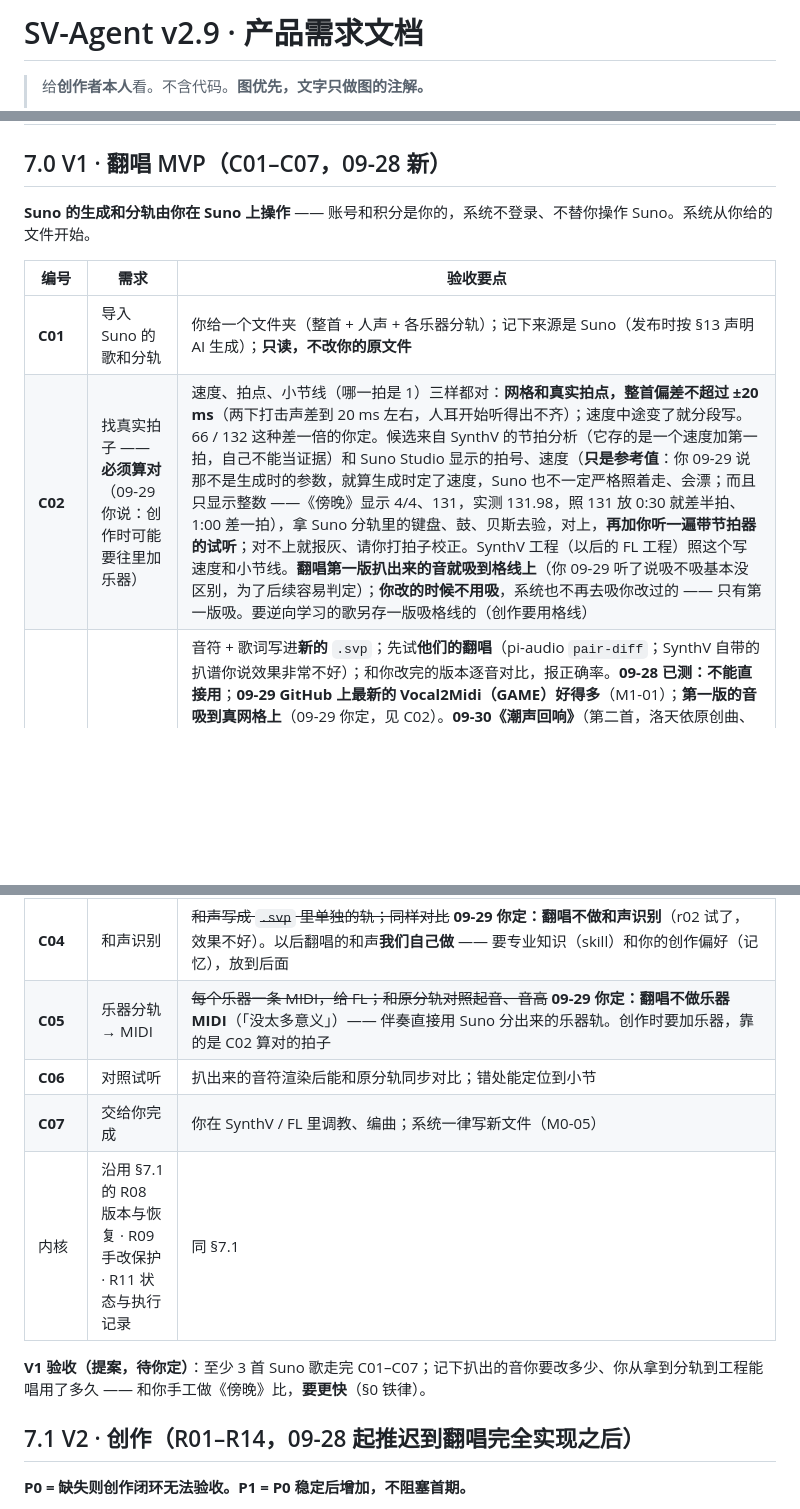
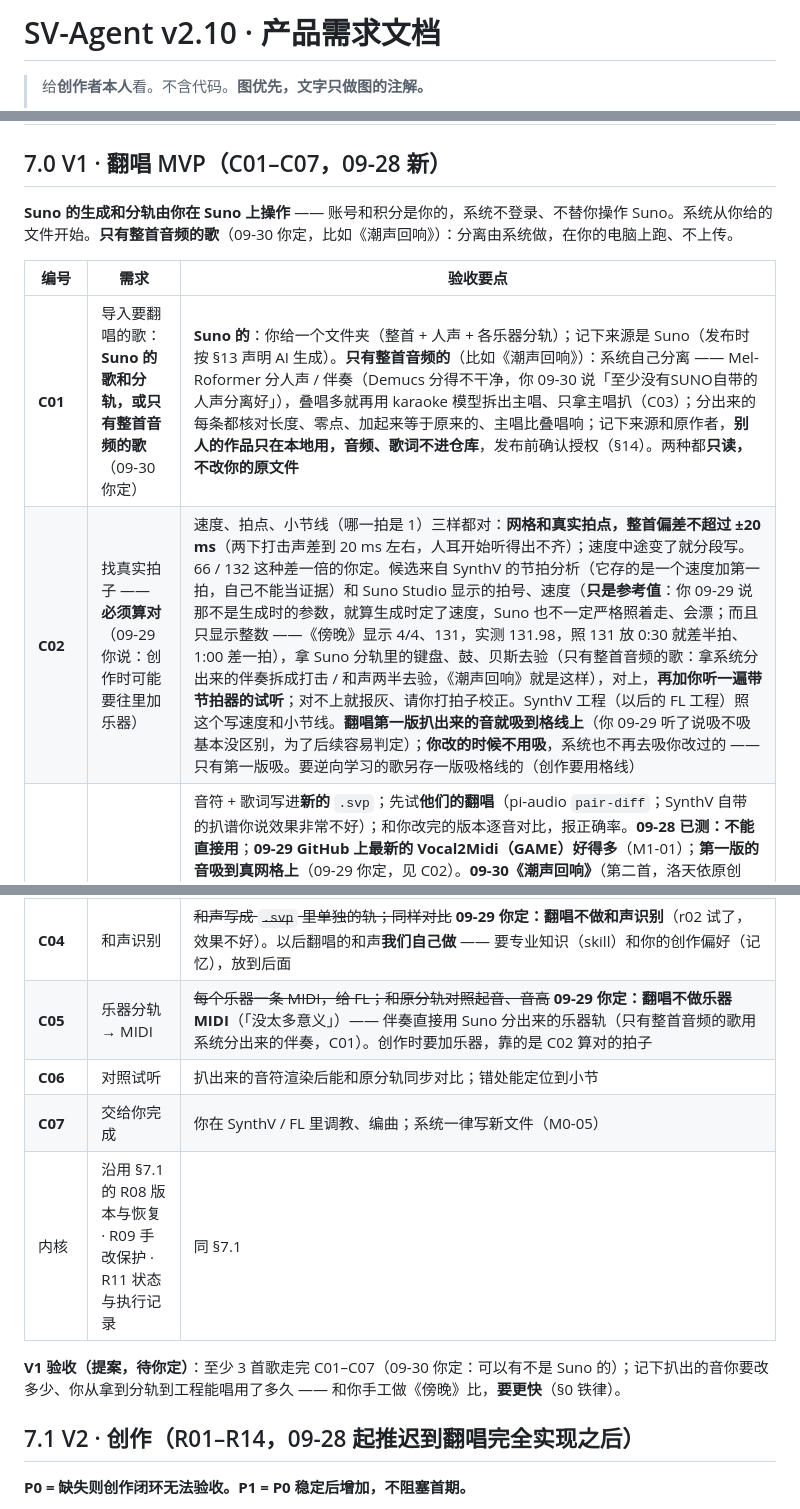
Before and after one commit to zouyichen2002-droid/SV-Agent, a Markdown page: PRD.md, 3 parts joined by grey strips. GitHub-like rendering; blank space fills up the shorter version.

Commit message:
PRD v2.10：翻唱的输入扩到「只有整首音频的歌」（创作者 09-30 定）
- C01：Suno 的歌和分轨，或只有整首音频的歌（我们自己分离：Mel-Roformer 分人声 / 伴奏，叠唱多再用 karaoke 拆出主唱）；
  别人的作品只在本地用，音频、歌词不进仓库
- C02：只有整首音频的歌拿分出来的伴奏（打击 / 和声两半）当裁判；C05：伴奏用分出来的
- V1 验收的 3 首里可以有不是 Suno 的；§14 加「翻唱别人的歌：发布授权」；§15 M2 的输入跟着改

Co-Authored-By: Claude Opus 5.5 <noreply@anthropic.com>

```diff
--- a/PRD.md
+++ b/PRD.md
@@ -1,4 +1,4 @@
-# SV-Agent v2.9 · 产品需求文档
+# SV-Agent v2.10 · 产品需求文档
 
 > 给**创作者本人**看。不含代码。**图优先，文字只做图的注解。**
 >
@@ -476,21 +477,21 @@ v2 写的是「第二次出现 = 系统失败」。**这条无法归因**，v2.1
 
 ## 7.0 V1 · 翻唱 MVP（C01–C07，09-28 新）
 
-**Suno 的生成和分轨由你在 Suno 上操作** —— 账号和积分是你的，系统不登录、不替你操作 Suno。系统从你给的文件开始。
+**Suno 的生成和分轨由你在 Suno 上操作** —— 账号和积分是你的，系统不登录、不替你操作 Suno。系统从你给的文件开始。**只有整首音频的歌**（09-30 你定，比如《潮声回响》）：分离由系统做，在你的电脑上跑、不上传。
 
 | 编号 | 需求 | 验收要点 |
 |---|---|---|
-| **C01** | 导入 Suno 的歌和分轨 | 你给一个文件夹（整首 + 人声 + 各乐器分轨）；记下来源是 Suno（发布时按 §13 声明 AI 生成）；**只读，不改你的原文件** |
-| **C02** | 找真实拍子 —— **必须算对**（09-29 你说：创作时可能要往里加乐器） | 速度、拍点、小节线（哪一拍是 1）三样都对：**网格和真实拍点，整首偏差不超过 ±20 ms**（两下打击声差到 20 ms 左右，人耳开始听得出不齐）；速度中途变了就分段写。66 / 132 这种差一倍的你定。候选来自 SynthV 的节拍分析（它存的是一个速度加第一拍，自己不能当证据）和 Suno Studio 显示的拍号、速度（**只是参考值**：你 09-29 说那不是生成时的参数，就算生成时定了速度，Suno 也不一定严格照着走、会漂；而且只显示整数 ——《傍晚》显示 4/4、131，实测 131.98，照 131 放 0:30 就差半拍、1:00 差一拍），拿 Suno 分轨里的键盘、鼓、贝斯去验，对上，**再加你听一遍带节拍器的试听**；对不上就报灰、请你打拍子校正。SynthV 工程（以后的 FL 工程）照这个写速度和小节线。**翻唱第一版扒出来的音就吸到格线上**（你 09-29 听了说吸不吸基本没区别，为了后续容易判定）；**你改的时候不用吸**，系统也不再去吸你改过的 —— 只有第一版吸。要逆向学习的歌另存一版吸格线的（创作要用格线） |
+| **C01** | 导入要翻唱的歌：**Suno 的歌和分轨，或只有整首音频的歌**（09-30 你定） | **Suno 的**：你给一个文件夹（整首 + 人声 + 各乐器分轨）；记下来源是 Suno（发布时按 §13 声明 AI 生成）。**只有整首音频的**（比如《潮声回响》）：系统自己分离 —— Mel-Roformer 分人声 / 伴奏（Demucs 分得不干净，你 09-30 说「至少没有SUNO自带的人声分离好」），叠唱多就再用 karaoke 模型拆出主唱、只拿主唱扒（C03）；分出来的每条都核对长度、零点、加起来等于原来的、主唱比叠唱响；记下来源和原作者，**别人的作品只在本地用，音频、歌词不进仓库**，发布前确认授权（§14）。两种都**只读，不改你的原文件** |
+| **C02** | 找真实拍子 —— **必须算对**（09-29 你说：创作时可能要往里加乐器） | 速度、拍点、小节线（哪一拍是 1）三样都对：**网格和真实拍点，整首偏差不超过 ±20 ms**（两下打击声差到 20 ms 左右，人耳开始听得出不齐）；速度中途变了就分段写。66 / 132 这种差一倍的你定。候选来自 SynthV 的节拍分析（它存的是一个速度加第一拍，自己不能当证据）和 Suno Studio 显示的拍号、速度（**只是参考值**：你 09-29 说那不是生成时的参数，就算生成时定了速度，Suno 也不一定严格照着走、会漂；而且只显示整数 ——《傍晚》显示 4/4、131，实测 131.98，照 131 放 0:30 就差半拍、1:00 差一拍），拿 Suno 分轨里的键盘、鼓、贝斯去验（只有整首音频的歌：拿系统分出来的伴奏拆成打击 / 和声两半去验，《潮声回响》就是这样），对上，**再加你听一遍带节拍器的试听**；对不上就报灰、请你打拍子校正。SynthV 工程（以后的 FL 工程）照这个写速度和小节线。**翻唱第一版扒出来的音就吸到格线上**（你 09-29 听了说吸不吸基本没区别，为了后续容易判定）；**你改的时候不用吸**，系统也不再去吸你改过的 —— 只有第一版吸。要逆向学习的歌另存一版吸格线的（创作要用格线） |
 | **C03** | 人声 → 主旋律 | 音符 + 歌词写进**新的** `.svp`；先试**他们的翻唱**（pi-audio `pair-diff`；SynthV 自带的扒谱你说效果非常不好）；和你改完的版本逐音对比，报正确率。**09-28 已测：不能直接用**；**09-29 GitHub 上最新的 Vocal2Midi（GAME）好得多**（M1-01）；**第一版的音吸到真网格上**（09-29 你定，见 C02）。**09-30《潮声回响》**（第二首，洛天依原创曲、Demucs 分轨、没有手工终稿）：同一条路串成 `song_round.py` 跑通；两处新规矩 —— 只靠前后音把单独翘上去的音往下拉、录音里却只听到原来那个八度的不拉（真高音）；吸格线时挤一格的放半格、不连环往后推（《傍晚》的基线、学习版、r07 都核过不变）。**叠唱很多的歌**（你 09-30 说「一会识别到低音部分一会识别到高音」）：人声换成 Mel-Roformer 分离，再用 karaoke 模型拆出主唱、只拿主唱扒（r05）—— 同一句里跳过去马上跳回来从 4 次降到 0；前奏、间奏、尾声没有歌词的哼唱进了叠唱，挤在一起的和声句不放字。你 09-30 听 r05：「扒谱听感还可以，在中间那一段叠唱+吟唱的时候识别效果不是特别好但还可以接受，开头和尾部的主旋律基本没有任何问题。而且都比SV的扒谱好太多了，SV扒谱完全不能听」 → **能用**。拆不开的是主唱自己叠了一个八度的地方 |
 | **C03b** | **按你给的歌词修歌词**（09-29 新） | 你翻唱时会给歌词；系统把歌词里的字换到扒出的每个音上，处理字数和音数对不上（漂移：空位补字、没空位就拆音、多的音改拖音）；Suno 唱得和歌词明显不一样的地方照你的歌词放、但列出来。**音准优先（09-29 你说「虽然词是准了，但是音准更重要」）：修歌词只改字、不动音** —— 音符用只靠听写那一版（r01），不用「给原歌词」模式重切的音。**《傍晚》r04：音符和 r01 逐个一样，185 个字全部对上**（M1-03） |
 | **C04** | 和声识别 | ~~和声写成 `.svp` 里单独的轨；同样对比~~ **09-29 你定：翻唱不做和声识别**（r02 试了，效果不好）。以后翻唱的和声**我们自己做** —— 要专业知识（skill）和你的创作偏好（记忆），放到后面 |
-| **C05** | 乐器分轨 → MIDI | ~~每个乐器一条 MIDI，给 FL；和原分轨对照起音、音高~~ **09-29 你定：翻唱不做乐器 MIDI**（「没太多意义」）—— 伴奏直接用 Suno 分出来的乐器轨。创作时要加乐器，靠的是 C02 算对的拍子 |
+| **C05** | 乐器分轨 → MIDI | ~~每个乐器一条 MIDI，给 FL；和原分轨对照起音、音高~~ **09-29 你定：翻唱不做乐器 MIDI**（「没太多意义」）—— 伴奏直接用 Suno 分出来的乐器轨（只有整首音频的歌用系统分出来的伴奏，C01）。创作时要加乐器，靠的是 C02 算对的拍子 |
 | **C06** | 对照试听 | 扒出来的音符渲染后能和原分轨同步对比；错处能定位到小节 |
 | **C07** | 交给你完成 | 你在 SynthV / FL 里调教、编曲；系统一律写新文件（M0-05） |
 | 内核 | 沿用 §7.1 的 R08 版本与恢复 · R09 手改保护 · R11 状态与执行记录 | 同 §7.1 |
 
-**V1 验收（提案，待你定）**：至少 3 首 Suno 歌走完 C01–C07；记下扒出的音你要改多少、你从拿到分轨到工程能唱用了多久 —— 和你手工做《傍晚》比，**要更快**（§0 铁律）。
+**V1 验收（提案，待你定）**：至少 3 首歌走完 C01–C07（09-30 你定：可以有不是 Suno 的）；记下扒出的音你要改多少、你从拿到分轨到工程能唱用了多久 —— 和你手工做《傍晚》比，**要更快**（§0 铁律）。
 
 ## 7.1 V2 · 创作（R01–R14，09-28 起推迟到翻唱完全实现之后）
 
```
Also changed, not shown: other parts of PRD.md (+3 -1 lines).
